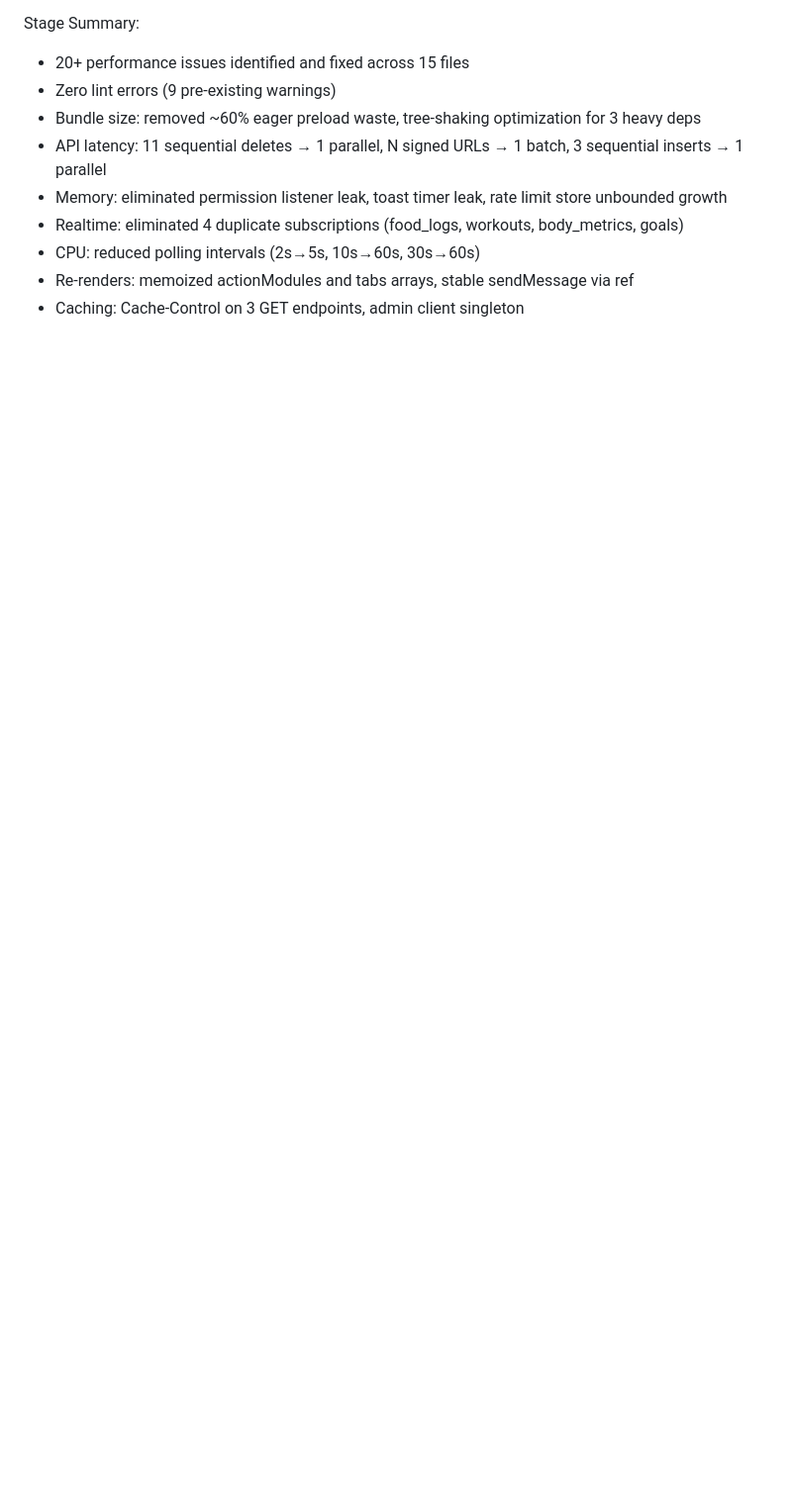
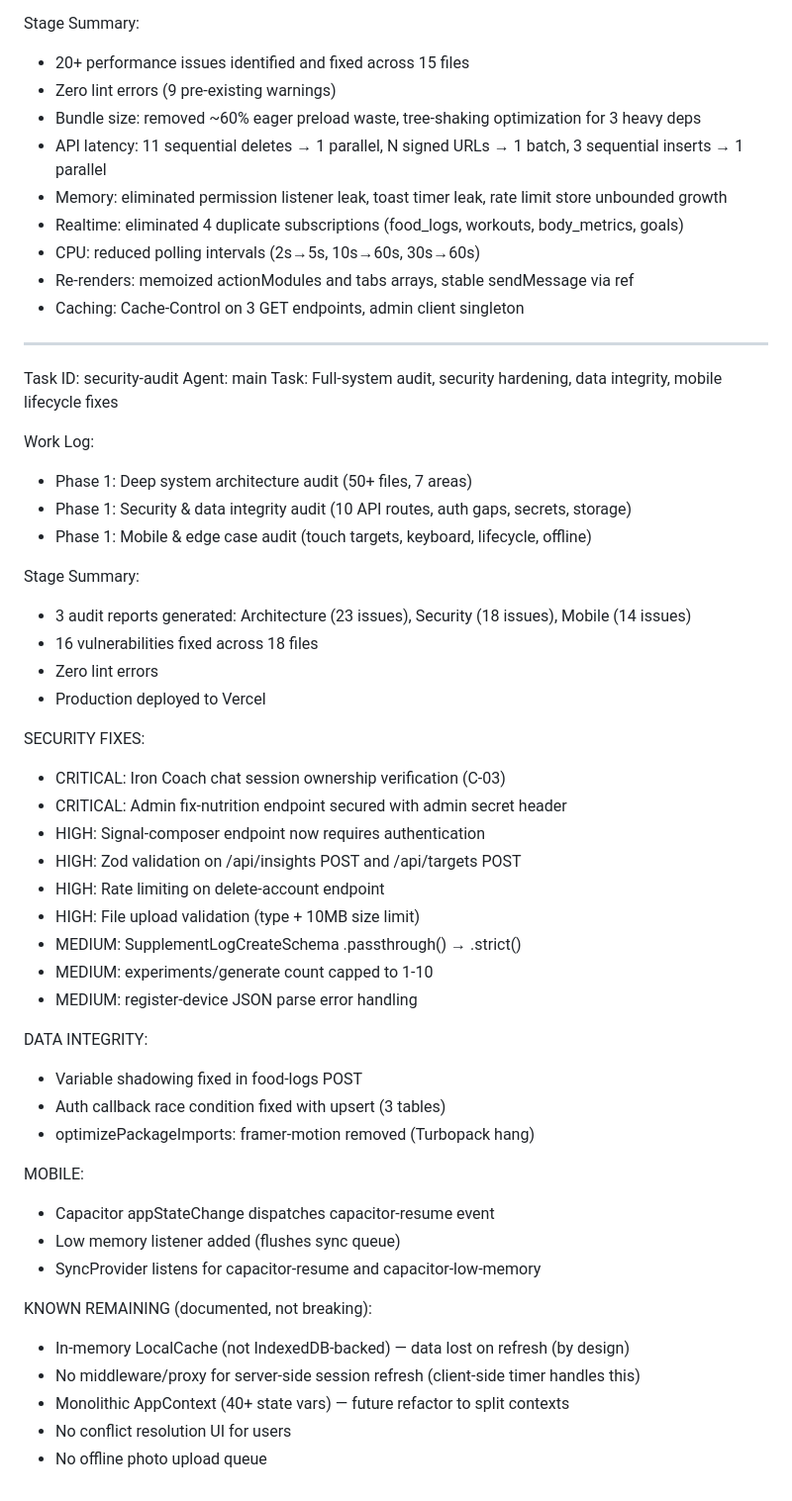
Before and after one commit to Anisbk00/p_c_latest_ver, a Markdown page: worklog.md, the part around the change. Shown at 99% size. Rendered like a GitHub page; blank space fills up the shorter version.

Commit message:
64883ae0-6634-4d14-bc57-2a9d3573cca9

```diff
--- a/worklog.md
+++ b/worklog.md
@@ -283,3 +283,47 @@ Stage Summary:
 - CPU: reduced polling intervals (2s→5s, 10s→60s, 30s→60s)
 - Re-renders: memoized actionModules and tabs arrays, stable sendMessage via ref
 - Caching: Cache-Control on 3 GET endpoints, admin client singleton
+
+---
+Task ID: security-audit
+Agent: main
+Task: Full-system audit, security hardening, data integrity, mobile lifecycle fixes
+
+Work Log:
+- Phase 1: Deep system architecture audit (50+ files, 7 areas)
+- Phase 1: Security & data integrity audit (10 API routes, auth gaps, secrets, storage)
+- Phase 1: Mobile & edge case audit (touch targets, keyboard, lifecycle, offline)
+
+Stage Summary:
+- 3 audit reports generated: Architecture (23 issues), Security (18 issues), Mobile (14 issues)
+- 16 vulnerabilities fixed across 18 files
+- Zero lint errors
+- Production deployed to Vercel
+
+SECURITY FIXES:
+- CRITICAL: Iron Coach chat session ownership verification (C-03)
+- CRITICAL: Admin fix-nutrition endpoint secured with admin secret header
+- HIGH: Signal-composer endpoint now requires authentication
+- HIGH: Zod validation on /api/insights POST and /api/targets POST
+- HIGH: Rate limiting on delete-account endpoint
+- HIGH: File upload validation (type + 10MB size limit)
+- MEDIUM: SupplementLogCreateSchema .passthrough() → .strict()
+- MEDIUM: experiments/generate count capped to 1-10
+- MEDIUM: register-device JSON parse error handling
+
+DATA INTEGRITY:
+- Variable shadowing fixed in food-logs POST
+- Auth callback race condition fixed with upsert (3 tables)
+- optimizePackageImports: framer-motion removed (Turbopack hang)
+
+MOBILE:
+- Capacitor appStateChange dispatches capacitor-resume event
+- Low memory listener added (flushes sync queue)
+- SyncProvider listens for capacitor-resume and capacitor-low-memory
+
+KNOWN REMAINING (documented, not breaking):
+- In-memory LocalCache (not IndexedDB-backed) — data lost on refresh (by design)
+- No middleware/proxy for server-side session refresh (client-side timer handles this)
+- Monolithic AppContext (40+ state vars) — future refactor to split contexts
+- No conflict resolution UI for users
+- No offline photo upload queue
```
